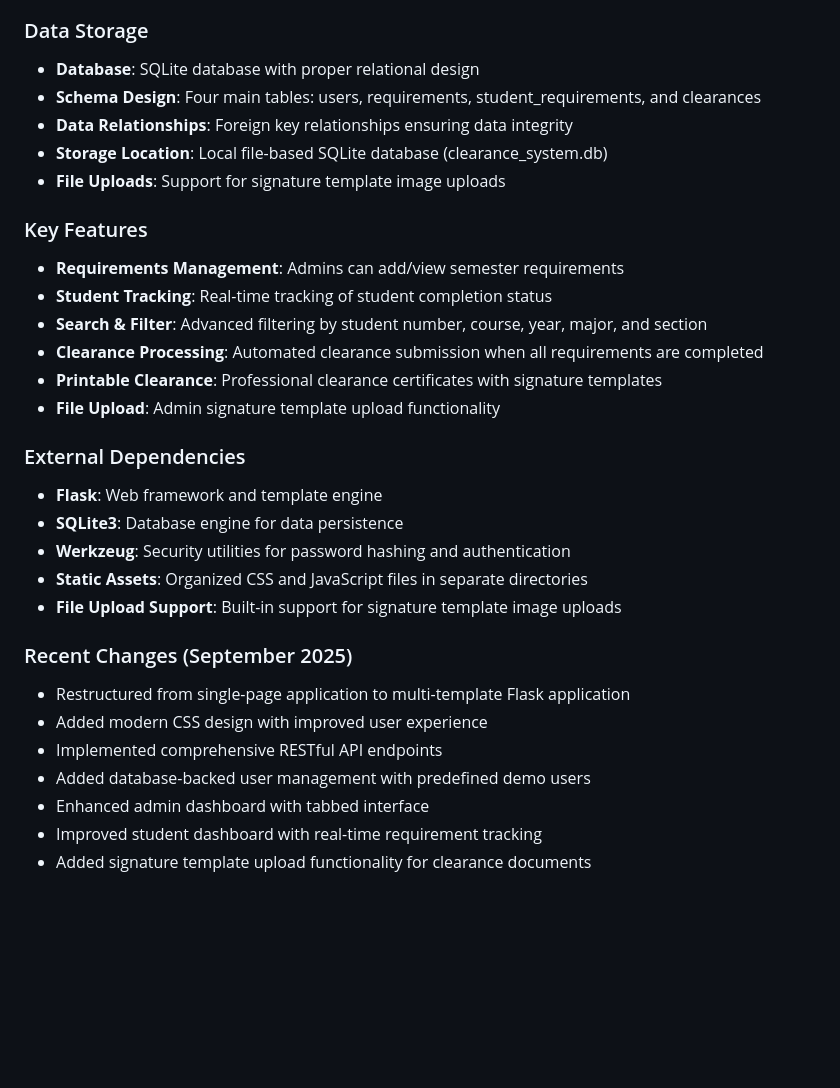
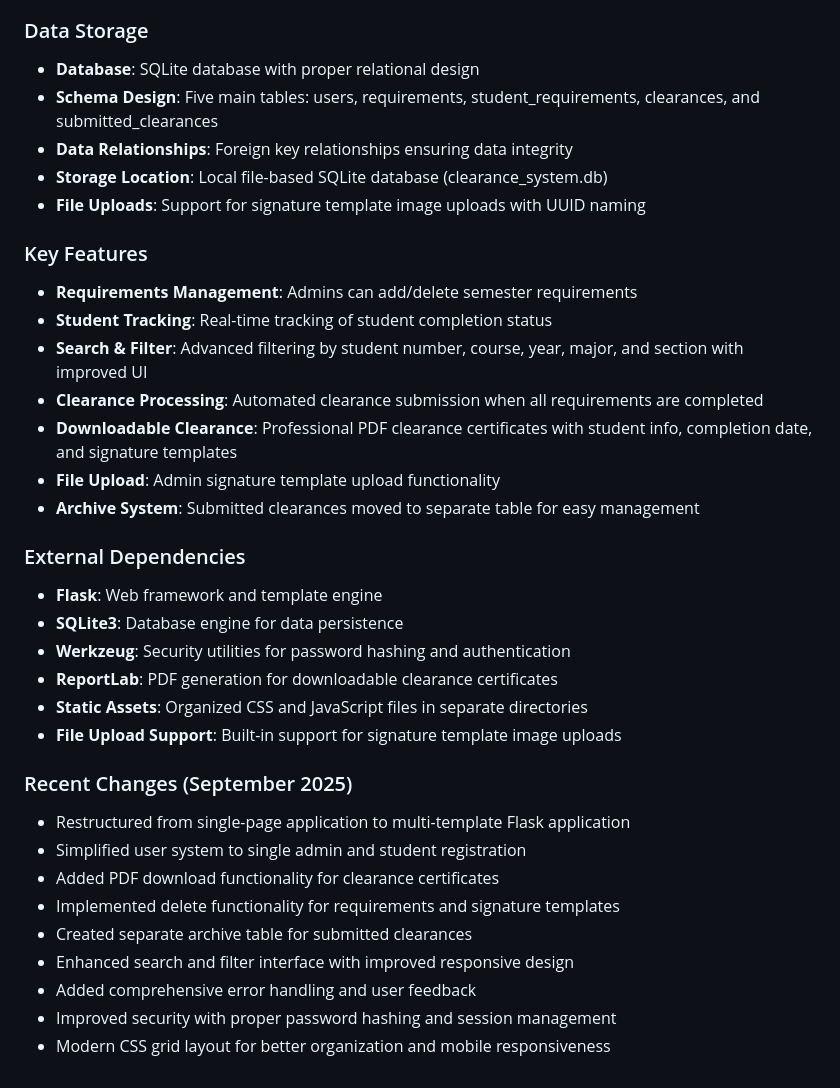
Before and after one commit to kaynewhite/SCAMS, a Markdown page: replit.md, the part around one of its changes. Rendered like a GitHub page; blank space fills up the shorter version.

```diff
--- a/replit.md
+++ b/replit.md
@@ -35,31 +38,35 @@ A modern Flask-based web application for managing student clearance requirements
 
 ### Data Storage
 - **Database**: SQLite database with proper relational design
-- **Schema Design**: Four main tables: users, requirements, student_requirements, and clearances
+- **Schema Design**: Five main tables: users, requirements, student_requirements, clearances, and submitted_clearances
 - **Data Relationships**: Foreign key relationships ensuring data integrity
 - **Storage Location**: Local file-based SQLite database (clearance_system.db)
-- **File Uploads**: Support for signature template image uploads
+- **File Uploads**: Support for signature template image uploads with UUID naming
 
 ### Key Features
-- **Requirements Management**: Admins can add/view semester requirements
+- **Requirements Management**: Admins can add/delete semester requirements
 - **Student Tracking**: Real-time tracking of student completion status
-- **Search & Filter**: Advanced filtering by student number, course, year, major, and section
+- **Search & Filter**: Advanced filtering by student number, course, year, major, and section with improved UI
 - **Clearance Processing**: Automated clearance submission when all requirements are completed
-- **Printable Clearance**: Professional clearance certificates with signature templates
+- **Downloadable Clearance**: Professional PDF clearance certificates with student info, completion date, and signature templates
 - **File Upload**: Admin signature template upload functionality
+- **Archive System**: Submitted clearances moved to separate table for easy management
 
 ### External Dependencies
 - **Flask**: Web framework and template engine
 - **SQLite3**: Database engine for data persistence
 - **Werkzeug**: Security utilities for password hashing and authentication
+- **ReportLab**: PDF generation for downloadable clearance certificates
 - **Static Assets**: Organized CSS and JavaScript files in separate directories
 - **File Upload Support**: Built-in support for signature template image uploads
 
 ### Recent Changes (September 2025)
 - Restructured from single-page application to multi-template Flask application
-- Added modern CSS design with improved user experience
-- Implemented comprehensive RESTful API endpoints
-- Added database-backed user management with predefined demo users
-- Enhanced admin dashboard with tabbed interface
-- Improved student dashboard with real-time requirement tracking
-- Added signature template upload functionality for clearance documents
+- Simplified user system to single admin and student registration
+- Added PDF download functionality for clearance certificates
+- Implemented delete functionality for requirements and signature templates
+- Created separate archive table for submitted clearances
+- Enhanced search and filter interface with improved responsive design
+- Added comprehensive error handling and user feedback
+- Improved security with proper password hashing and session management
+- Modern CSS grid layout for better organization and mobile responsiveness
```
Also changed, not shown: other parts of replit.md (+12 -9 lines).
